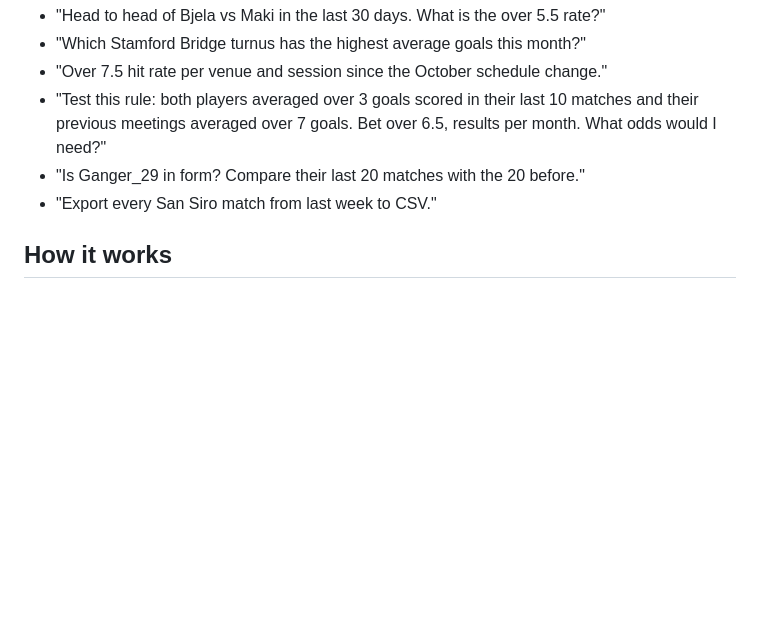
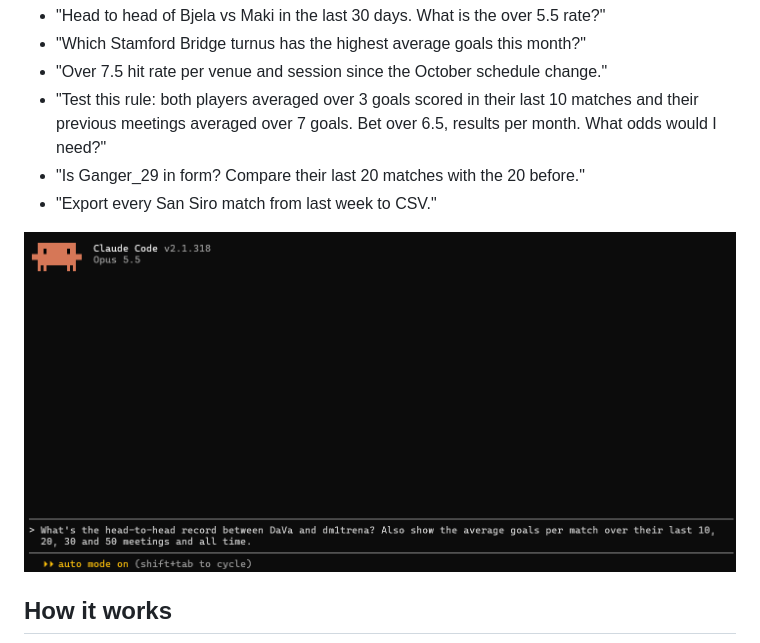
Before and after one commit to Jhanee01/esoccer-battle-mcp, a Markdown page: README.md, the part around the change. Drawn GitHub-style; pictures changed too: docs/demo.gif (added); blank space fills up the shorter version.

Commit message:
README: add demo GIF
Co-Authored-By: Claude Opus 5.5 <noreply@anthropic.com>

```diff
--- a/README.md
+++ b/README.md
@@ -77,6 +77,8 @@ them collects, the others read the same database.
   meetings averaged over 7 goals. Bet over 6.5, results per month. What odds would I need?"
 - "Is Ganger_29 in form? Compare their last 20 matches with the 20 before."
 - "Export every San Siro match from last week to CSV."
+
+![Asking Claude Code for a head-to-head: the server is called and the answer comes back as a table](docs/demo.gif)
 
 ## How it works
 
```
